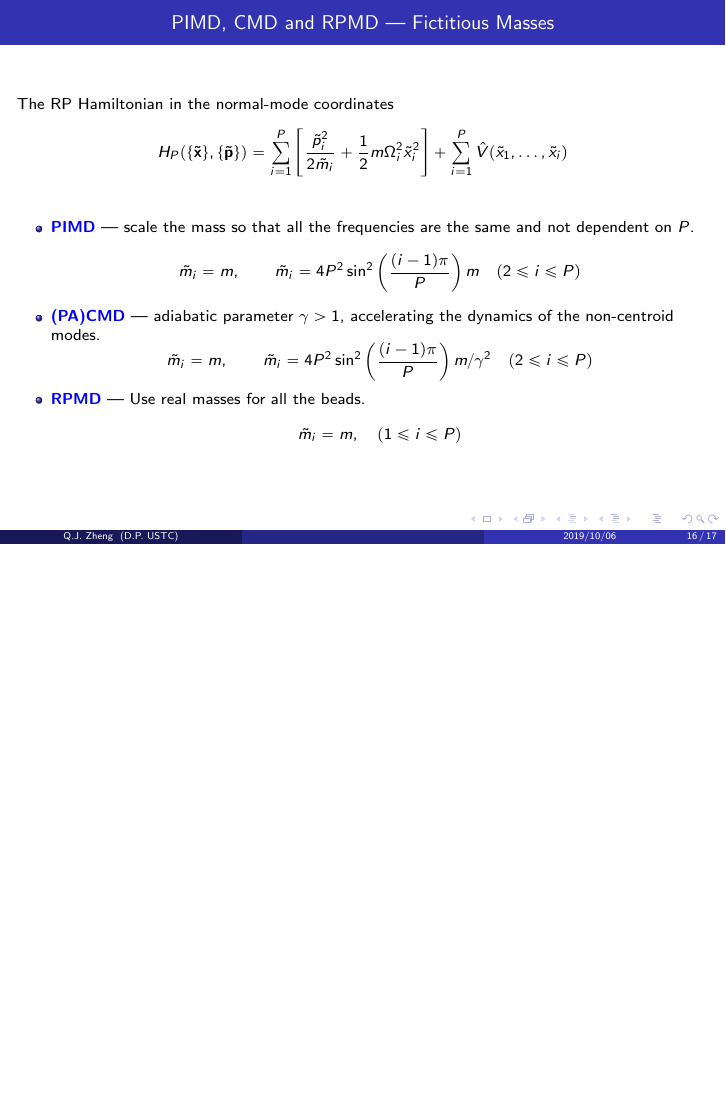
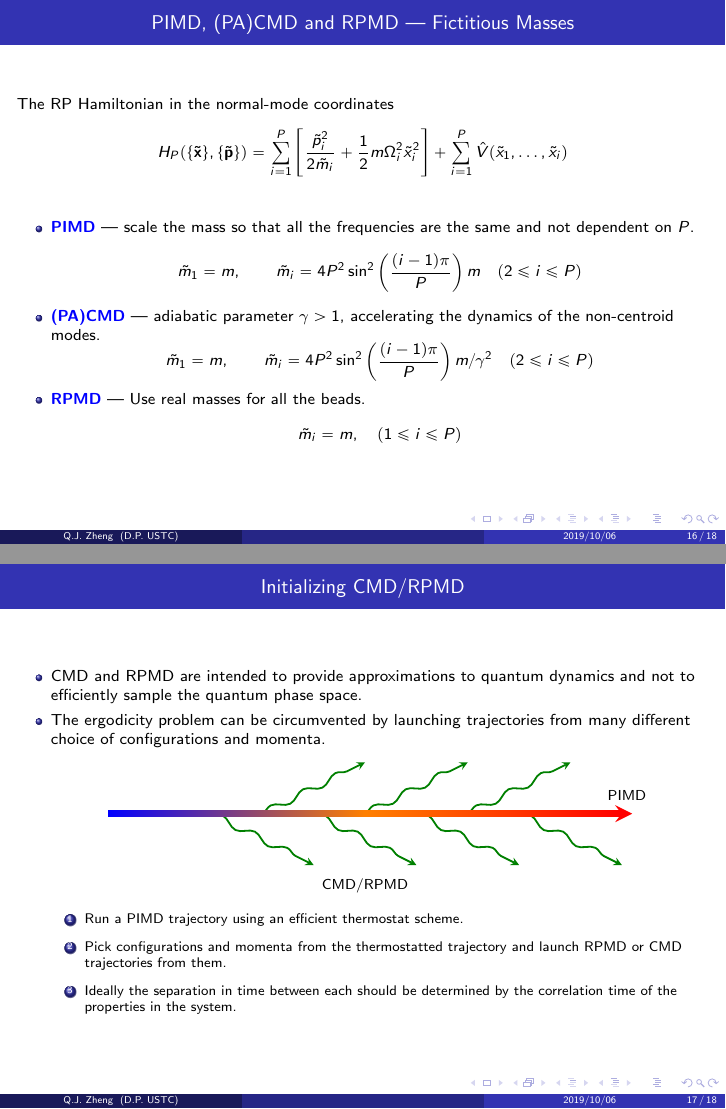
Before and after one commit to QijingZheng/introduction_to_imaginary-time_path_integrals, LaTeX slides (intro_iph.tex, which reads frames/cmd_rpmd_init.tex, frames/pimd_cmd_rpmd.tex): page 16 of 17 before the commit and pages 16 and 17 of 18 after it, the two joined at a grey line, the shorter picture padded with empty space. Compiled offline with pdfLaTeX.

Commit message:
add frame: cmd and rpmd initialization

```diff
--- /dev/null
+++ b/frames/cmd_rpmd_init.tex
@@ -0,0 +1,77 @@
+\begin{frame}
+  \frametitle{Initializing CMD/RPMD}
+
+  \begin{itemize}
+  \item CMD and RPMD are intended to provide approximations to quantum dynamics
+    and not to efficiently sample the quantum phase space.
+
+  \item The ergodicity problem can be circumvented by launching trajectories
+    from many different choice of configurations and momenta.
+
+  \smallskip
+  \begin{center}
+    \resizebox{0.8\textwidth}{!}
+    {
+    \begin{tikzpicture}
+
+    %   \begin{axis}
+    %     [
+    %     % axis lines=none,
+    %     % enlargelimits=false,
+    %     width=0.8\textwidth,
+    %     height=0.2\textwidth,
+    %     ]
+    %     \addplot [
+    %         samples=1000,
+    %         domain=0:10,
+    %         mesh,                   % Use line segments instead of one unbroken line
+    %         colormap={}{            % Define the colormap
+    %             color(0.0)=(blue);
+    %             color(0.2)=(green);
+    %             color(1.0)=(red);
+    %         },
+    %         line width=2pt,
+    %         point meta=x            % Define the value that's used to determine the color
+    %     ] {0};
+    %     \draw[->, >=stealth, line width=2pt, color=red] (10.0, 0.0) -- node
+    %     [above, color=black] {PIMD} ++(0.20, 0);
+    % \end{axis}
+
+    \foreach \x [count=\ii] in {
+      2,3,...,8
+    }
+    {
+      % \pgfmathparse{\ii * 5}\edef\y{\pgfmathresult}
+      \pgfmathtruncatemacro\y{1.0 * (-1)^\ii}
+      \draw[
+        line width=1.0pt, ->, >=stealth,
+        decorate,
+        color=green!50!black,
+        decoration={
+          snake, amplitude=2.0,
+          segment length=20,
+          post length=1mm,
+        }
+      % ] (\x, 0.0) -- ++(0.0, -2.0);
+      ] (\x, 1.5pt) -- ++(2.0, \y);
+    }
+    \shade[left color=blue, right color=red, middle color=orange] (0.0, 0.0) rectangle (10.0, 3pt);
+    \draw[->, >=stealth, line width=3pt, color=red, anchor=west]
+        (10.0, 1.5pt) -- node [above=3pt, color=black]
+        {PIMD} ++(0.20, 0);
+    \node[below] at (5.0, -1.1) {CMD/RPMD};
+    \end{tikzpicture}
+    }
+  \end{center}
+
+  \begin{enumerate}
+    \setlength{\itemsep}{6pt}%
+    \item Run a PIMD trajectory using an efficient thermostat scheme.
+    \item Pick configurations and momenta from the thermostatted trajectory and
+      launch RPMD or CMD trajectories from them.
+    \item Ideally the separation in time between each should be determined by
+      the correlation time of the properties in the system.
+  \end{enumerate}
+  \end{itemize}
+
+\end{frame}
--- a/frames/pimd_cmd_rpmd.tex
+++ b/frames/pimd_cmd_rpmd.tex
@@ -1,5 +1,5 @@
 \begin{frame}
-  \frametitle{PIMD, CMD and RPMD --- Fictitious Masses}
+  \frametitle{PIMD, (PA)CMD and RPMD --- Fictitious Masses}
   The RP Hamiltonian in the normal-mode coordinates
   \begin{equation*}
     H_P(\{\mathbf{\tilde{x}}\}, \{\mathbf{\tilde{p}}\}) =
@@ -18,12 +18,12 @@
   \item \textcolor{blue}{\textbf{PIMD}} --- scale the mass so that all the frequencies are the
     same and not dependent on $P$.
     \begin{equation*}
-      \tilde{m}_i = m, \qquad \tilde{m}_i = 4P^2\sin^2\left({(i-1)\pi\over
+      \tilde{m}_1 = m, \qquad \tilde{m}_i = 4P^2\sin^2\left({(i-1)\pi\over
           P}\right) m \quad (2 \le i \le P)
     \end{equation*}
   \item \textcolor{blue}{\textbf{(PA)CMD}} --- adiabatic parameter $\gamma > 1$, accelerating the dynamics of the non-centroid modes.
     \begin{equation*}
-      \tilde{m}_i = m, \qquad \tilde{m}_i = 4P^2\sin^2\left({(i-1)\pi\over
+      \tilde{m}_1 = m, \qquad \tilde{m}_i = 4P^2\sin^2\left({(i-1)\pi\over
           P}\right) m / \gamma^2 \quad (2 \le i \le P)
     \end{equation*}
   \item \textcolor{blue}{\textbf{RPMD}} --- Use real masses for all the beads.
```
Also changed, not shown: frames/ring_polymer_normal_modes.tex (+6 -7 lines), intro_iph.tex (+2 -0 lines), intro_iph.pdf, 5 other files.
